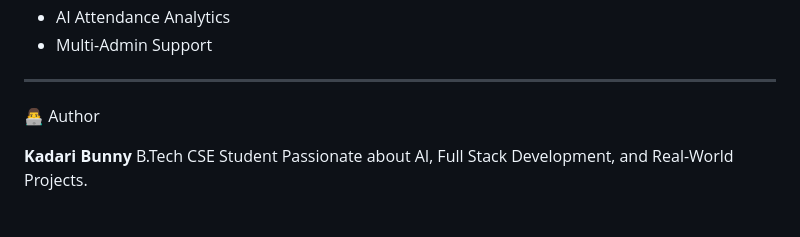
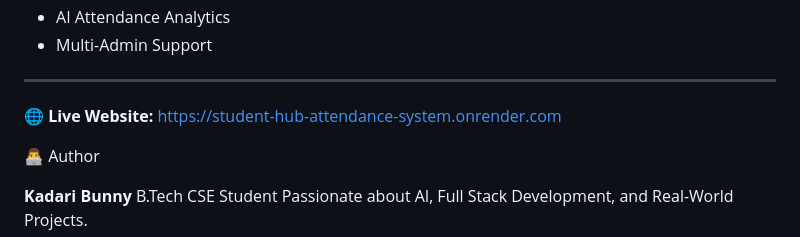
Before and after one commit to Bunny-Kadari/Student-Hub-Attendance-System, a Markdown page: README.md, the part around the change. Rendered like a GitHub page; blank space fills up the shorter version.

Commit message:
Added live demo link

```diff
--- a/README.md
+++ b/README.md
@@ -146,6 +146,11 @@ http://127.0.0.1:5001
 
 ---
 
+
+🌐 **Live Website:**
+https://student-hub-attendance-system.onrender.com
+
+
  👨‍💻 Author
 
 **Kadari Bunny**
```
